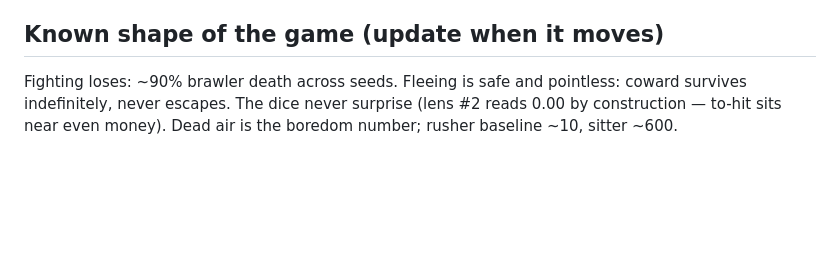
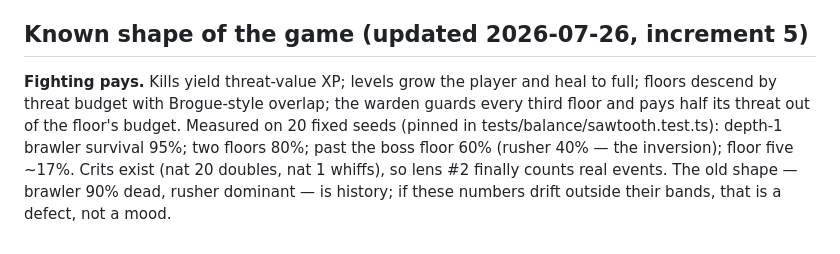
Before and after one commit to earchibald/evolving-rpg, a Markdown page: AGENTS.md, the part around the change. Drawn GitHub-style; blank space fills up the shorter version.

```diff
--- a/AGENTS.md
+++ b/AGENTS.md
@@ -56,9 +56,14 @@ evidence, not a decision.
 6. Everything notable goes in a commit message or `runs/loops/`; the user
    checks polish and direction, not mechanics.
 
-## Known shape of the game (update when it moves)
+## Known shape of the game (updated 2026-07-26, increment 5)
 
-Fighting loses: ~90% brawler death across seeds. Fleeing is safe and pointless:
-coward survives indefinitely, never escapes. The dice never surprise (lens #2
-reads 0.00 by construction — to-hit sits near even money). Dead air is the
-boredom number; rusher baseline ~10, sitter ~600.
+**Fighting pays.** Kills yield threat-value XP; levels grow the player and heal
+to full; floors descend by threat budget with Brogue-style overlap; the warden
+guards every third floor and pays half its threat out of the floor's budget.
+Measured on 20 fixed seeds (pinned in tests/balance/sawtooth.test.ts):
+depth-1 brawler survival 95%; two floors 80%; past the boss floor 60% (rusher
+40% — the inversion); floor five ~17%. Crits exist (nat 20 doubles, nat 1
+whiffs), so lens #2 finally counts real events. The old shape — brawler 90%
+dead, rusher dominant — is history; if these numbers drift outside their
+bands, that is a defect, not a mood.
```
Also changed, not shown: NIGHTLOG.md (+30 -0 lines).
